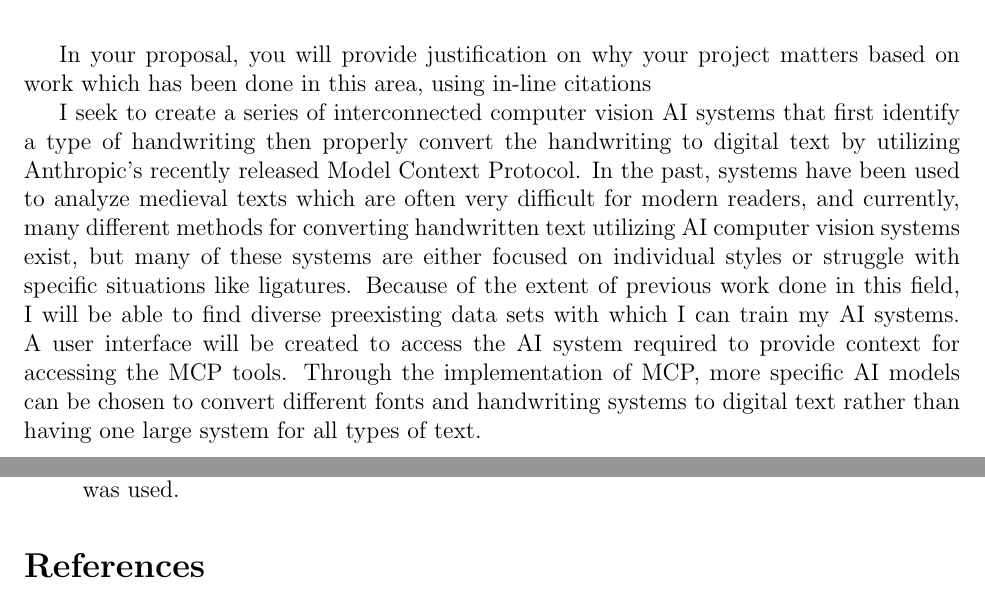
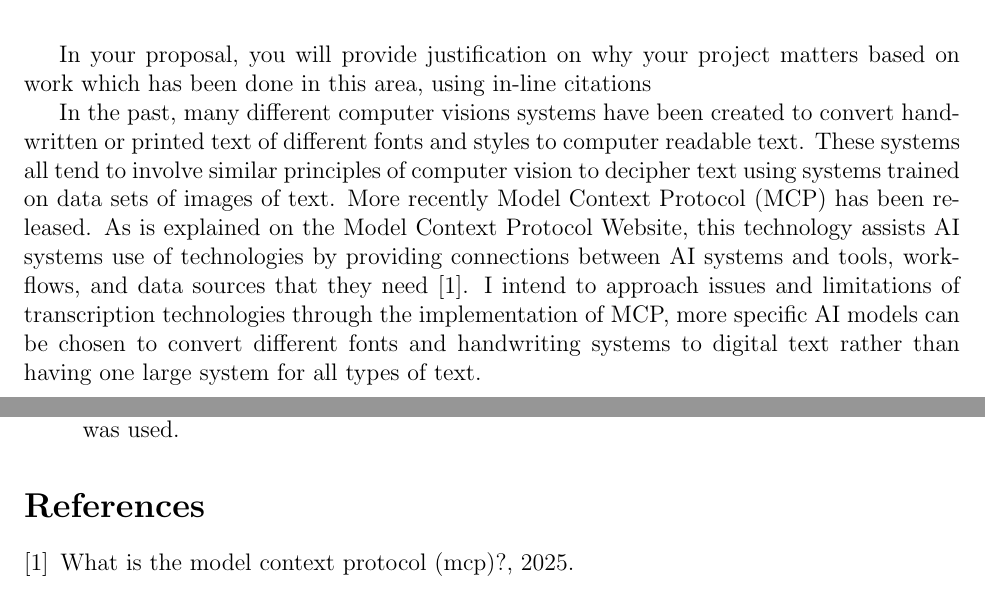
Before and after one commit to MilesFike/Junior-IS, a LaTeX document (proposal.tex): two parts of pages 1 and 2 of 2, joined at a grey line, cut so that both start at the same text. Compiled offline with pdfLaTeX.

Commit message:
Added a new introduction

```diff
--- a/proposal.tex
+++ b/proposal.tex
@@ -17,7 +17,7 @@
 
 In your proposal, you will provide justification on why your project matters based on work which has been done in this area, using in-line citations
 
-I seek to create a series of interconnected computer vision AI systems that first identify a type of handwriting then properly convert the handwriting to digital text by utilizing Anthropic’s recently released Model Context Protocol. In the past, systems have been used to analyze medieval texts which are often very difficult for modern readers, and currently, many different methods for converting handwritten text utilizing AI computer vision systems exist, but many of these systems are either focused on individual styles or struggle with specific situations like ligatures. Because of the extent of previous work done in this field, I will be able to find diverse preexisting data sets with which I can train my AI systems. A user interface will be created to access the AI system required to provide context for accessing the MCP tools. Through the implementation of MCP, more specific AI models can be chosen to convert different fonts and handwriting systems to digital text rather than having one large system for all types of text.
+In the past, many different computer visions systems have been created to convert handwritten or printed text of different fonts and styles to computer readable text. These systems all tend to involve similar principles of computer vision to decipher text using systems trained on data sets of images of text. More recently Model Context Protocol (MCP) has been released. As is explained on the Model Context Protocol Website, this technology assists AI systems use of technologies by providing connections between AI systems and tools, workflows, and data sources that they need \cite{modelContextProtocol/getting-started/intro}. I intend to approach issues and limitations of transcription technologies through the implementation of MCP, more specific AI models can be chosen to convert different fonts and handwriting systems to digital text rather than having one large system for all types of text.
 \newpage
 \section*{Appendix}
 A concise list of features / user stories in the order in which they will be built. A few examples are below to demonstrate the expected scope and level of granularity; you will have more features than this.
```
Also changed, not shown: proposal.pdf.
